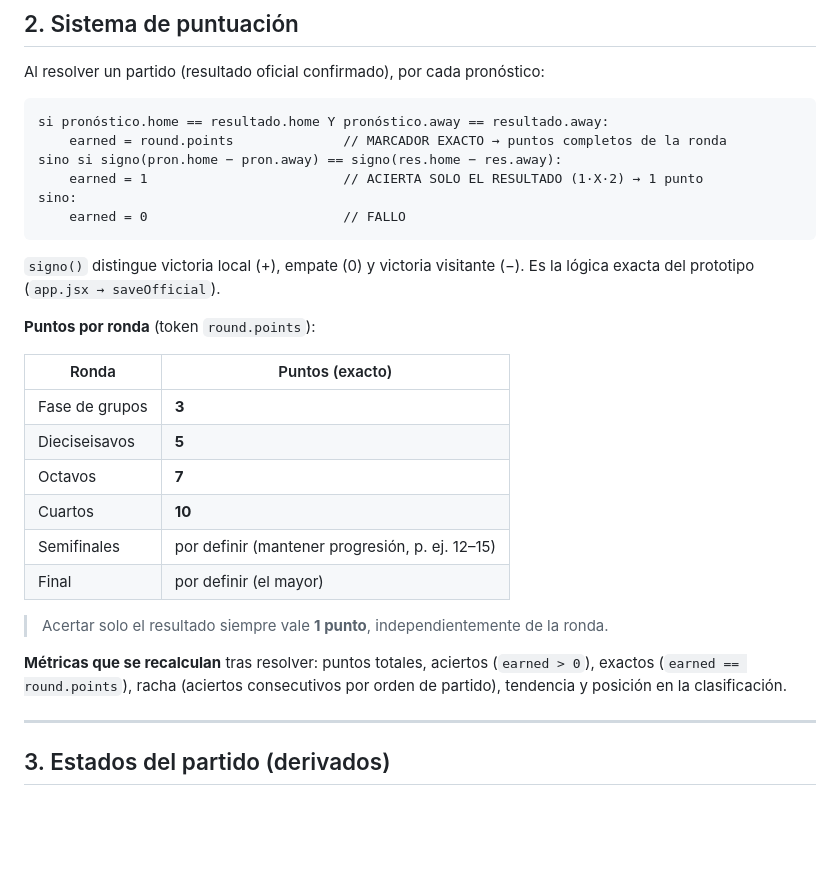
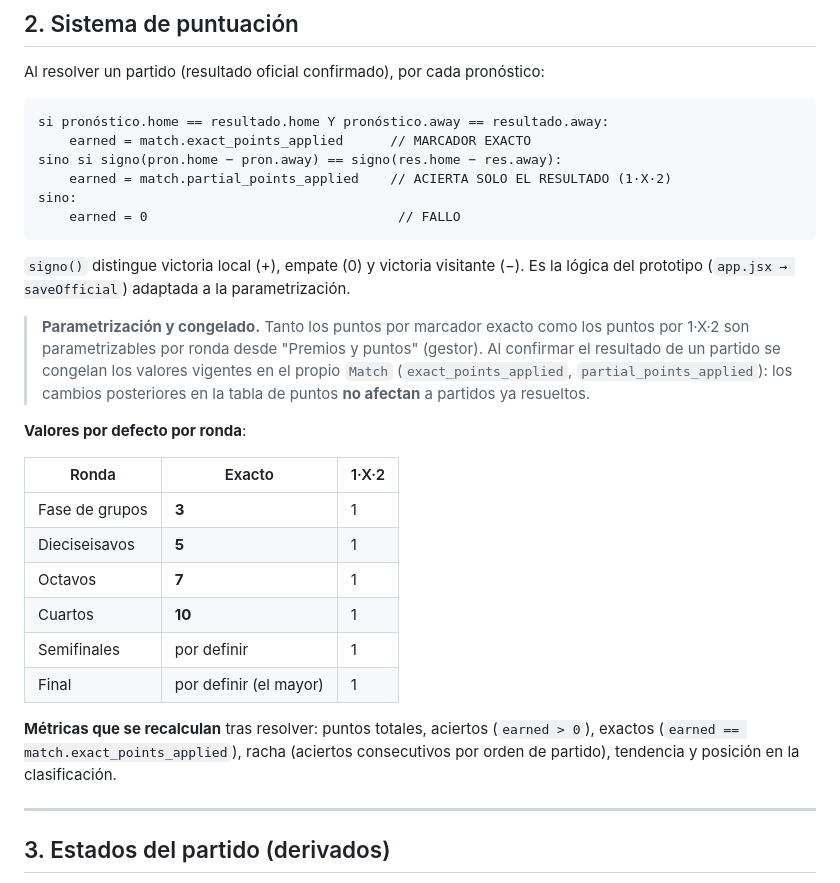
Before and after one commit to ignacio-borrajo/porra26, a Markdown page: docs/DATA_MODEL.md, the part around the change. GitHub-like rendering; blank space fills up the shorter version.

Commit message:
docs: puntuación parametrizable y snapshot en Match

````diff
--- a/docs/DATA_MODEL.md
+++ b/docs/DATA_MODEL.md
@@ -91,29 +91,29 @@ Al resolver un partido (resultado oficial confirmado), por cada pronóstico:
 
 ```
 si pronóstico.home == resultado.home Y pronóstico.away == resultado.away:
-    earned = round.points              // MARCADOR EXACTO → puntos completos de la ronda
+    earned = match.exact_points_applied      // MARCADOR EXACTO
 sino si signo(pron.home − pron.away) == signo(res.home − res.away):
-    earned = 1                         // ACIERTA SOLO EL RESULTADO (1·X·2) → 1 punto
+    earned = match.partial_points_applied    // ACIERTA SOLO EL RESULTADO (1·X·2)
 sino:
-    earned = 0                         // FALLO
+    earned = 0                                // FALLO
 ```
 
-`signo()` distingue victoria local (+), empate (0) y victoria visitante (−). Es la lógica exacta del prototipo (`app.jsx → saveOfficial`).
+`signo()` distingue victoria local (+), empate (0) y victoria visitante (−). Es la lógica del prototipo (`app.jsx → saveOfficial`) adaptada a la parametrización.
 
-**Puntos por ronda** (token `round.points`):
+> **Parametrización y congelado.** Tanto los puntos por marcador exacto como los puntos por 1·X·2 son parametrizables por ronda desde "Premios y puntos" (gestor). Al confirmar el resultado de un partido se congelan los valores vigentes en el propio `Match` (`exact_points_applied`, `partial_points_applied`): los cambios posteriores en la tabla de puntos **no afectan** a partidos ya resueltos.
 
-| Ronda | Puntos (exacto) |
-|-------|-----------------|
-| Fase de grupos | **3** |
-| Dieciseisavos | **5** |
-| Octavos | **7** |
-| Cuartos | **10** |
-| Semifinales | por definir (mantener progresión, p. ej. 12–15) |
-| Final | por definir (el mayor) |
+**Valores por defecto por ronda**:
 
-> Acertar solo el resultado siempre vale **1 punto**, independientemente de la ronda.
+| Ronda | Exacto | 1·X·2 |
+|-------|--------|-------|
+| Fase de grupos | **3** | 1 |
+| Dieciseisavos | **5** | 1 |
+| Octavos | **7** | 1 |
+| Cuartos | **10** | 1 |
+| Semifinales | por definir | 1 |
+| Final | por definir (el mayor) | 1 |
 
-**Métricas que se recalculan** tras resolver: puntos totales, aciertos (`earned > 0`), exactos (`earned == round.points`), racha (aciertos consecutivos por orden de partido), tendencia y posición en la clasificación.
+**Métricas que se recalculan** tras resolver: puntos totales, aciertos (`earned > 0`), exactos (`earned == match.exact_points_applied`), racha (aciertos consecutivos por orden de partido), tendencia y posición en la clasificación.
 
 ---
 
````
Also changed, not shown: CLAUDE.md (+2 -2 lines).
